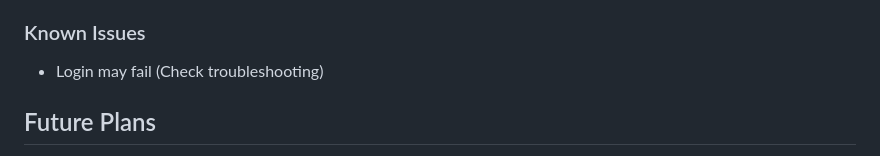
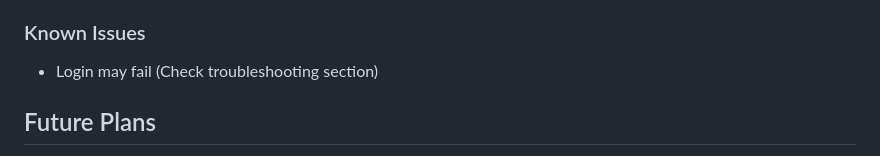
Before and after one commit to rmmhm/TravelPal, a Markdown page: README.md, the part around the change. Rendered like a GitHub page.

Commit message:
Fixed readme information

```diff
--- a/README.md
+++ b/README.md
@@ -17,7 +17,7 @@ The current release of **TravelPal** includes the following features:
 - Split backend and frontend to improve modularity
 - Updated packages used and fixed an issue with the open feature
 ### Known Issues
-- Login may fail (Check troubleshooting)
+- Login may fail (Check troubleshooting section)
 
 ## Future Plans
 - **User Caching**: Implement user history for personalized requests
```
